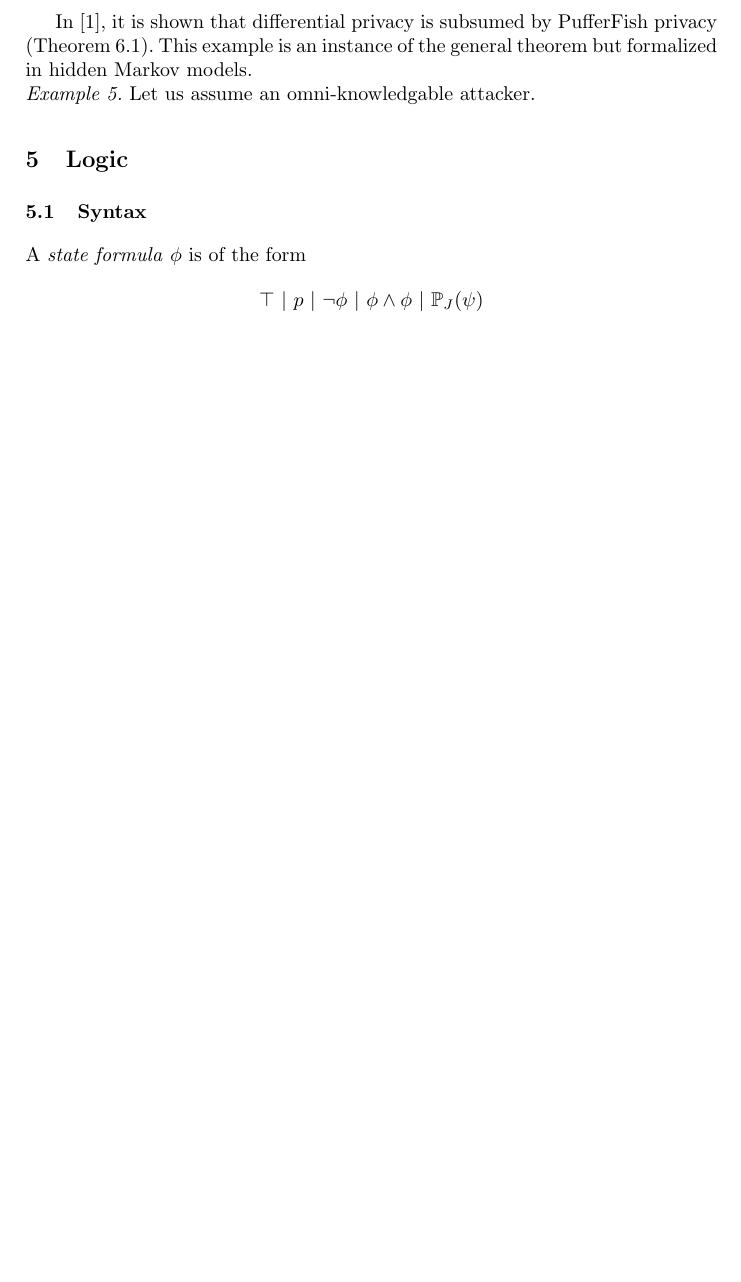
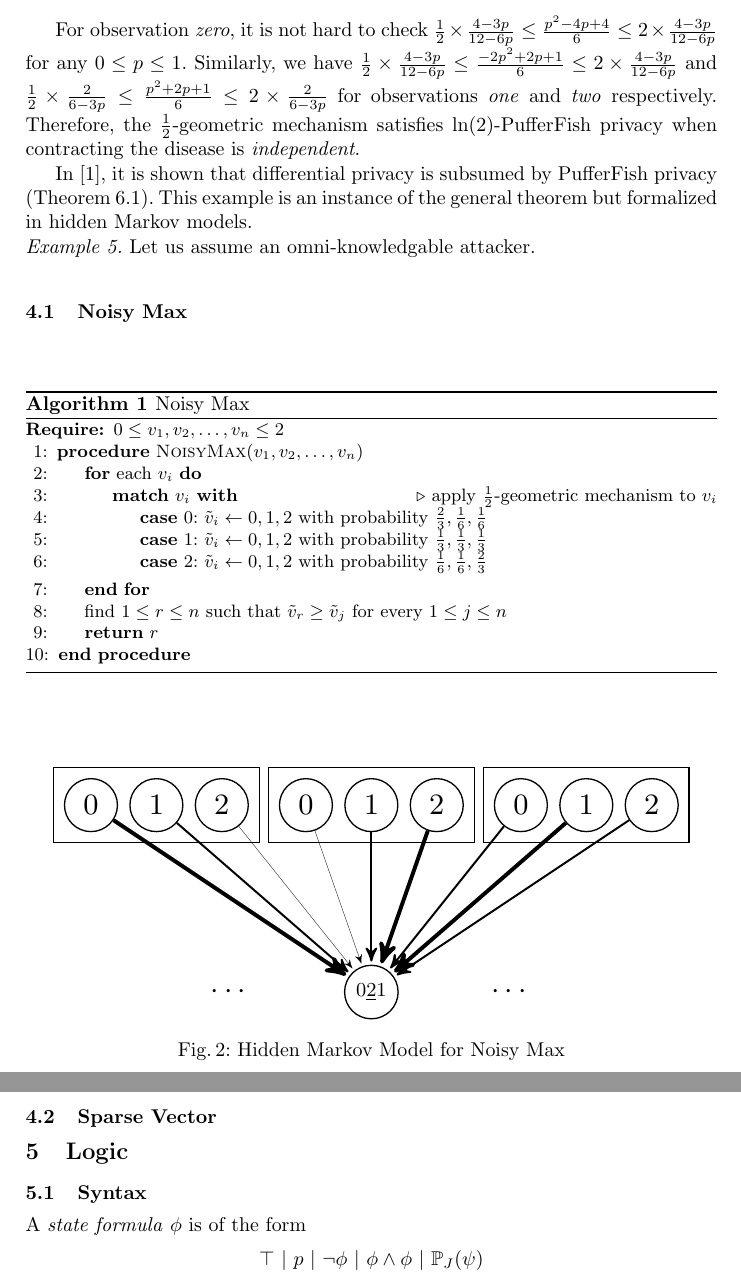
Before and after one commit to fmlab-iis/dp-pomdp, a LaTeX paper (main.tex, which reads examples-hmm.tex): part of page 6 of 10 before the commit and two parts of pages 6 and 7 of 10 after it, the two joined at a grey line, cut at the place of the change, the shorter picture padded with empty space. Compiled offline with pdfLaTeX.

Commit message:
add noisy max algorithm and figure

```diff
--- a/examples-hmm.tex
+++ b/examples-hmm.tex
@@ -230,7 +230,16 @@ summarizes observation probabilities.
   \]
 \end{table}
 
-% explain why this is PufferFish private
+For observation \textit{zero}, it is not hard to check $\frac{1}{2}
+\times \frac{4-3p}{12-6p} \leq \frac{p^2 - 4p + 4}{6} \leq 2 \times
+\frac{4-3p}{12-6p}$ for any $0 \leq p \leq 1$. Similarly, we have
+$\frac{1}{2} \times
+\frac{4-3p}{12-6p} \leq \frac{-2p^2 + 2p + 1}{6} \leq 2 \times
+\frac{4-3p}{12-6p}$ and $\frac{1}{2} \times \frac{2}{6-3p} \leq
+\frac{p^2 + 2p + 1}{6} \leq 2 \times \frac{2}{6-3p}$  for observations
+\textit{one} and \textit{two} respectively. Therefore, the
+$\frac{1}{2}$-geometric mechanism satisfies $\ln(2)$-PufferFish
+privacy when contracting the disease is \emph{independent}.
 
 In~\cite{KM:14:PFMPD}, it is shown that differential privacy is
 subsumed by PufferFish privacy (Theorem~6.1). This example is an
@@ -239,5 +248,95 @@ models.
 
 \noindent
 \textit{Example 5.}
-Let us
-assume an omni-knowledgable attacker.
+Let us assume an omni-knowledgable attacker.
+
+\subsection{Noisy Max}
+
+\begin{algorithm}
+  \begin{algorithmic}[1]
+    \Require{$0 \leq v_1, v_2, \ldots, v_n \leq 2$}
+    \Procedure{NoisyMax}{$v_1, v_2, \ldots, v_n$}
+      \For{each $v_i$}
+        \Match{$v_i$}
+        \Comment{apply $\frac{1}{2}$-geometric mechanism to $v_i$}
+          \lCase{$0$}
+                {$\tilde{v}_i \leftarrow 0, 1, 2$ with probability
+                 $\frac{2}{3}, \frac{1}{6}, \frac{1}{6}$}
+          \lCase{$1$}
+                {$\tilde{v}_i \leftarrow 0, 1, 2$ with probability
+                 $\frac{1}{3}, \frac{1}{3}, \frac{1}{3}$}
+          \lCase{$2$}
+                {$\tilde{v}_i \leftarrow 0, 1, 2$ with probability
+                 $\frac{1}{6}, \frac{1}{6}, \frac{2}{3}$}
+        \EndMatch
+      \EndFor
+      \State{find $1 \leq r \leq n$ such that
+        $\tilde{v}_r \geq \tilde{v}_j$ for every $1 \leq j \leq n$}
+      \State{\Return {$r$} }
+    \EndProcedure
+  \end{algorithmic}
+  \caption{Noisy Max}
+  \label{algorithm:noisy-max}
+\end{algorithm}
+
+\begin{figure}
+  \centering
+    \resizebox{.95\columnwidth}{!}{
+    \begin{tikzpicture}[->,>=stealth',shorten >=1pt,auto,node
+      distance=2cm,node/.style={circle,draw}]
+      \node[node] (v1_0) at (-3.0, 1) { $0$ };
+      \node[node] (v1_1) at (-2.3, 1) { $1$ };
+      \node[node] (v1_2) at (-1.6, 1) { $2$ };
+      \draw (-3.4, 1.4) rectangle (-1.2, .6);
+
+      \node[node] (v2_0) at (-0.7, 1) { $0$ };
+      \node[node] (v2_1) at (   0, 1) { $1$ };
+      \node[node] (v2_2) at ( 0.7, 1) { $2$ };
+      \draw (-1.1, 1.4) rectangle ( 1.1, .6);
+
+      \node[node] (v3_0) at ( 1.6, 1) { $0$ };
+      \node[node] (v3_1) at ( 2.3, 1) { $1$ };
+      \node[node] (v3_2) at ( 3.0, 1) { $2$ };
+      \draw ( 1.2, 1.4) rectangle ( 3.4, .6);
+
+\hide{
+      \node[node, scale=0.67] (000) at (-3.0, -1) { $\underline{0}00$ };
+
+      \node at (-1.5, -1) { $\cdots$ };
+
+      \node[node, scale=0.67] (011) at (   0, -1) { $0\underline{1}1$ };
+
+      \node at ( 1, -1) { $\cdots$ };
+
+      \node[node, scale=0.67] (102) at ( 2.0, -1) { $10\underline{2}$ };
+
+      \node at (2.8, -1) { $\cdots$ };
+    }
+
+      \node at (-1.5, -1) { $\cdots$ };
+      \node[node, scale=0.67] (021) at (0, -1) { $0\underline{2}1$ };
+      \node at ( 1.5, -1) { $\cdots$ };
+
+      \path
+      (v1_0) edge [very thick] (021)
+      (v1_1) edge [semithick]  (021)
+      (v1_2) edge [ultra thin] (021)
+
+      (v2_0) edge [ultra thin] (021)
+      (v2_1) edge [semithick]  (021)
+      (v2_2) edge [very thick] (021)
+
+      (v3_0) edge [semithick]  (021)
+      (v3_1) edge [very thick] (021)
+      (v3_2) edge [semithick]  (021)
+
+      ;
+      \end{tikzpicture}
+    }
+  \caption{Hidden Markov Model for Noisy Max}
+  \label{figure:hmm-noisy-max}
+\end{figure}
+
+
+
+\subsection{Sparse Vector}
```
Also changed, not shown: macros.tex (+13 -0 lines), examples-hmm.tex (4 more changed lines).
